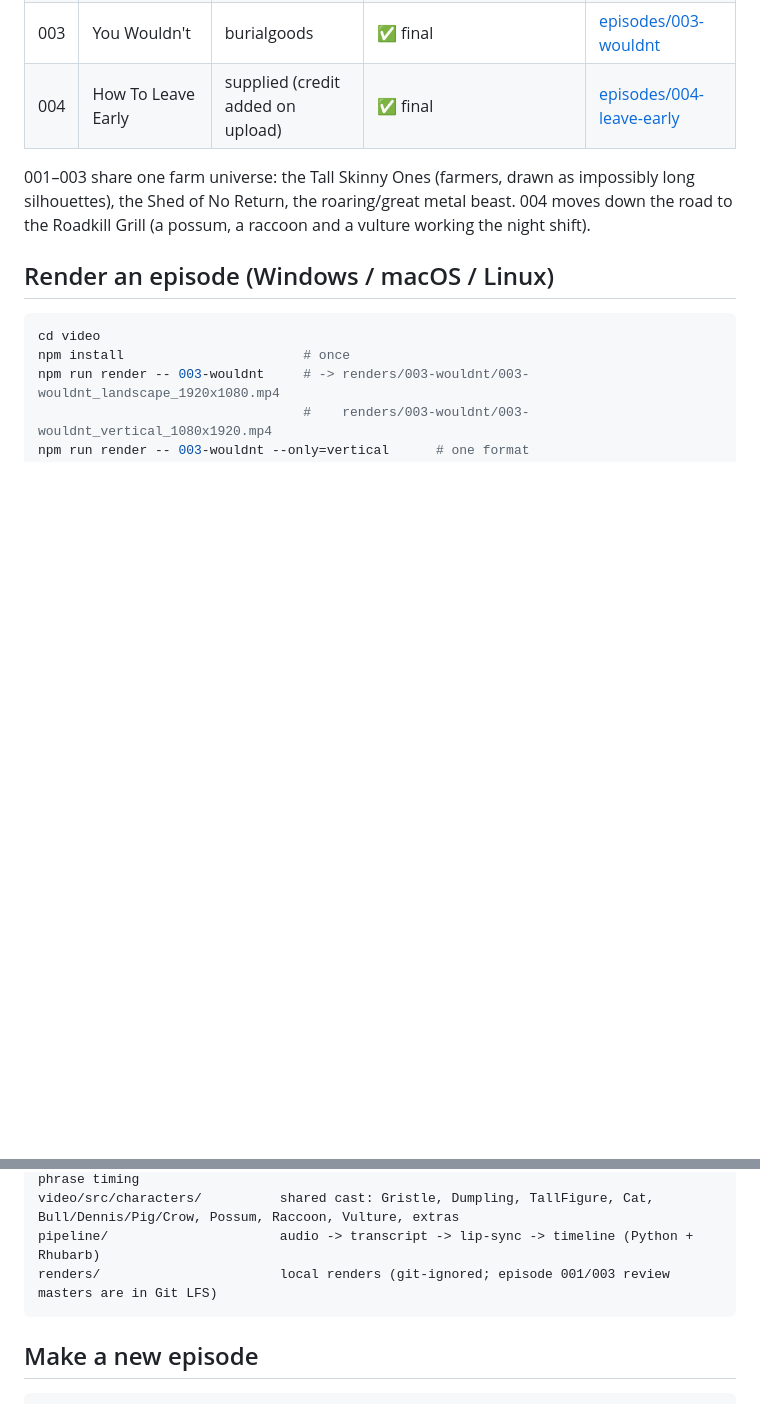
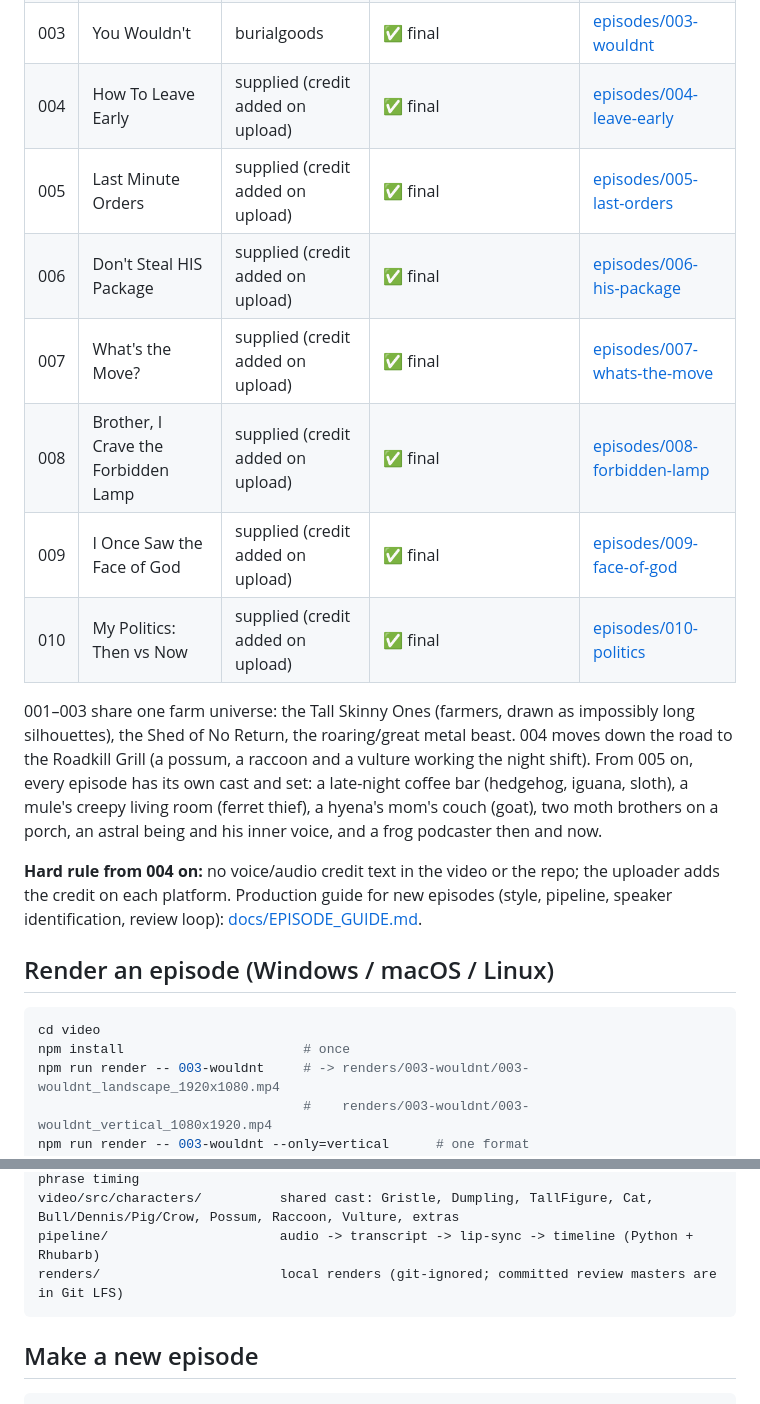
Before and after one commit to AutoAuthor/clawduh, a Markdown page: README.md, 2 parts joined by grey strips. Rendered like a GitHub page; blank space fills up the shorter version.

Commit message:
README: episodes 005-010, the no-credit rule, link to the production guide
Co-Authored-By: Claude Opus 5.5 <noreply@anthropic.com>
Claude-Session: https://claude.ai/code/session_01VqQTwjWtmaiMx9w225Yfgt

````diff
--- a/README.md
+++ b/README.md
@@ -11,10 +11,22 @@ captions and a hand-drawn horror look. **Every episode is rendered twice: 16:9 (
 | 002 | Brother, I Am Troubled | burialgoods | ⚠️ built (101 shots, both formats); timing provisional until the audio is analysed | [episodes/002-troubled](episodes/002-troubled/README.md) |
 | 003 | You Wouldn't | burialgoods | ✅ final | [episodes/003-wouldnt](episodes/003-wouldnt/README.md) |
 | 004 | How To Leave Early | supplied (credit added on upload) | ✅ final | [episodes/004-leave-early](episodes/004-leave-early/README.md) |
+| 005 | Last Minute Orders | supplied (credit added on upload) | ✅ final | [episodes/005-last-orders](episodes/005-last-orders/README.md) |
+| 006 | Don't Steal HIS Package | supplied (credit added on upload) | ✅ final | [episodes/006-his-package](episodes/006-his-package/README.md) |
+| 007 | What's the Move? | supplied (credit added on upload) | ✅ final | [episodes/007-whats-the-move](episodes/007-whats-the-move/README.md) |
+| 008 | Brother, I Crave the Forbidden Lamp | supplied (credit added on upload) | ✅ final | [episodes/008-forbidden-lamp](episodes/008-forbidden-lamp/README.md) |
+| 009 | I Once Saw the Face of God | supplied (credit added on upload) | ✅ final | [episodes/009-face-of-god](episodes/009-face-of-god/README.md) |
+| 010 | My Politics: Then vs Now | supplied (credit added on upload) | ✅ final | [episodes/010-politics](episodes/010-politics/README.md) |
 
 001–003 share one farm universe: the Tall Skinny Ones (farmers, drawn as impossibly long silhouettes), the
 Shed of No Return, the roaring/great metal beast. 004 moves down the road to the Roadkill Grill (a possum, a raccoon
-and a vulture working the night shift).
+and a vulture working the night shift). From 005 on, every episode has its own cast and set: a late-night coffee bar
+(hedgehog, iguana, sloth), a mule's creepy living room (ferret thief), a hyena's mom's couch (goat), two moth brothers
+on a porch, an astral being and his inner voice, and a frog podcaster then and now.
+
+**Hard rule from 004 on:** no voice/audio credit text in the video or the repo; the uploader adds the credit on each
+platform. Production guide for new episodes (style, pipeline, speaker identification, review loop):
+[docs/EPISODE_GUIDE.md](docs/EPISODE_GUIDE.md).
 
 ## Render an episode (Windows / macOS / Linux)
 
@@ -44,7 +56,7 @@ video/src/episodes/index.ts    episode registry -> compositions ep<id> and ep<id
 video/src/engine/              shared: Stage/camera, FX, captions, shot player, cue() phrase timing
 video/src/characters/          shared cast: Gristle, Dumpling, TallFigure, Cat, Bull/Dennis/Pig/Crow, Possum, Raccoon, Vulture, extras
 pipeline/                      audio -> transcript -> lip-sync -> timeline (Python + Rhubarb)
-renders/                       local renders (git-ignored; episode 001/003 review masters are in Git LFS)
+renders/                       local renders (git-ignored; committed review masters are in Git LFS)
 ```
 
 ## Make a new episode
````
